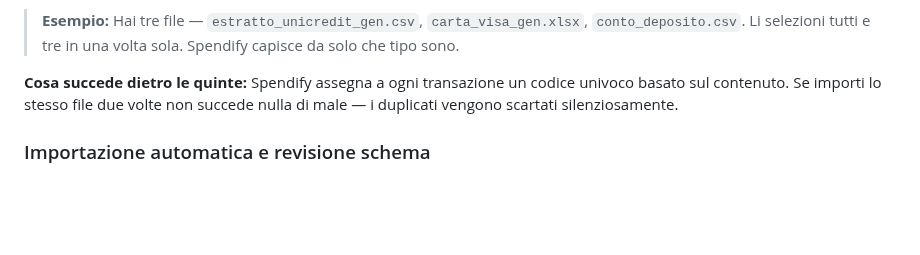
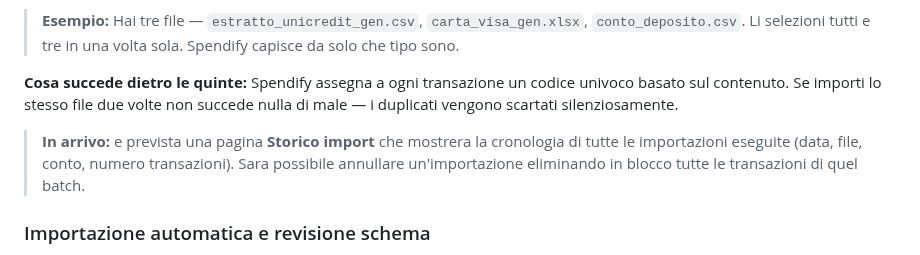
Before and after one commit to drake69/spendify, a Markdown page: docs/guida_utente.md, the part around the change. Drawn GitHub-style; blank space fills up the shorter version.

```diff
--- a/docs/guida_utente.md
+++ b/docs/guida_utente.md
@@ -38,6 +38,8 @@ L'app ti mostra automaticamente il **wizard di configurazione iniziale** (4 step
 > **Esempio:** Hai tre file — `estratto_unicredit_gen.csv`, `carta_visa_gen.xlsx`, `conto_deposito.csv`. Li selezioni tutti e tre in una volta sola. Spendify capisce da solo che tipo sono.
 
 **Cosa succede dietro le quinte:** Spendify assegna a ogni transazione un codice univoco basato sul contenuto. Se importi lo stesso file due volte non succede nulla di male — i duplicati vengono scartati silenziosamente.
+
+> **In arrivo:** e prevista una pagina **Storico import** che mostrera la cronologia di tutte le importazioni eseguite (data, file, conto, numero transazioni). Sara possibile annullare un'importazione eliminando in blocco tutte le transazioni di quel batch.
 
 ### Importazione automatica e revisione schema
 
```
Also changed, not shown: docs/guida_utente.en.md (+2 -0 lines).
